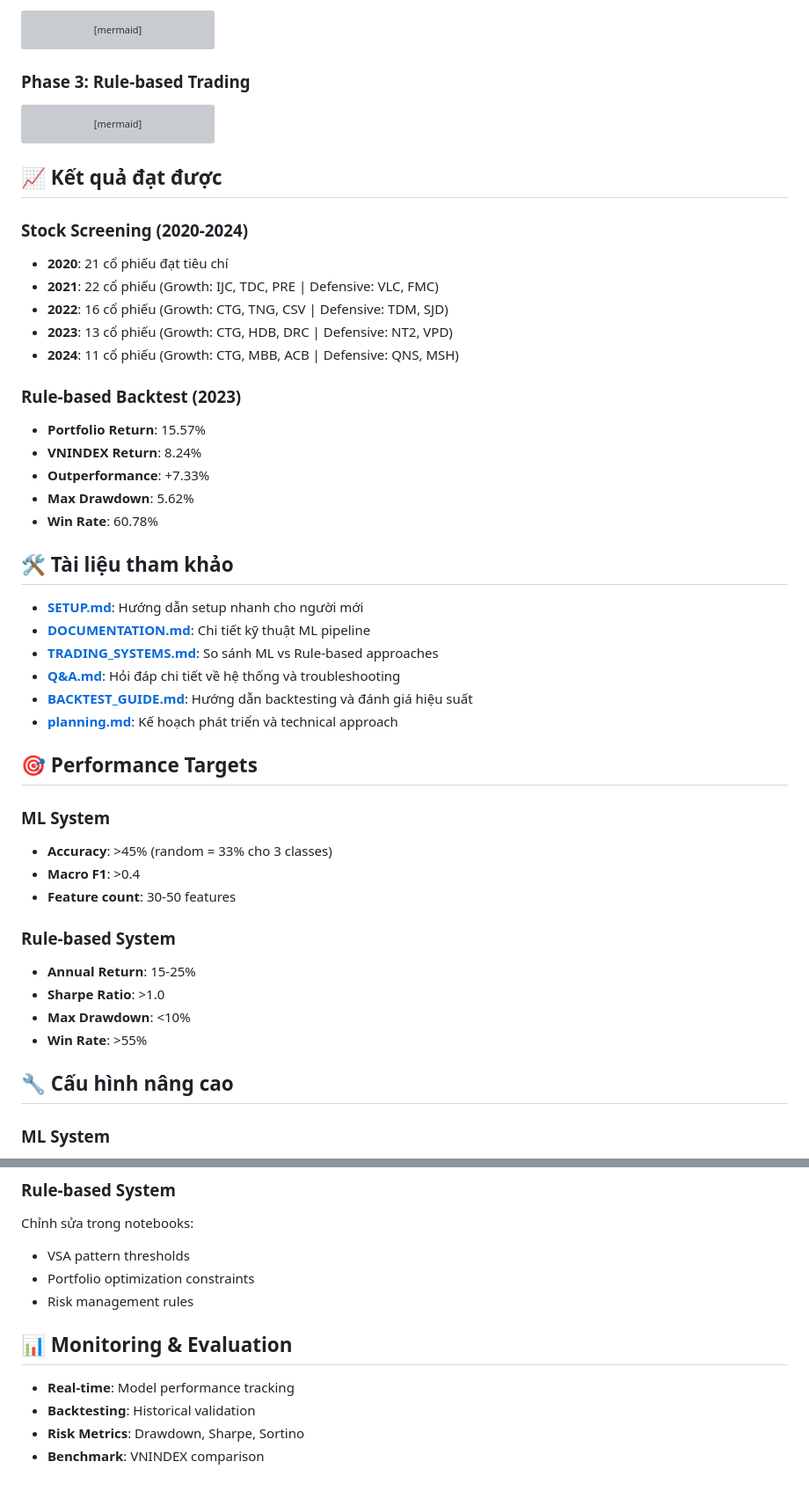
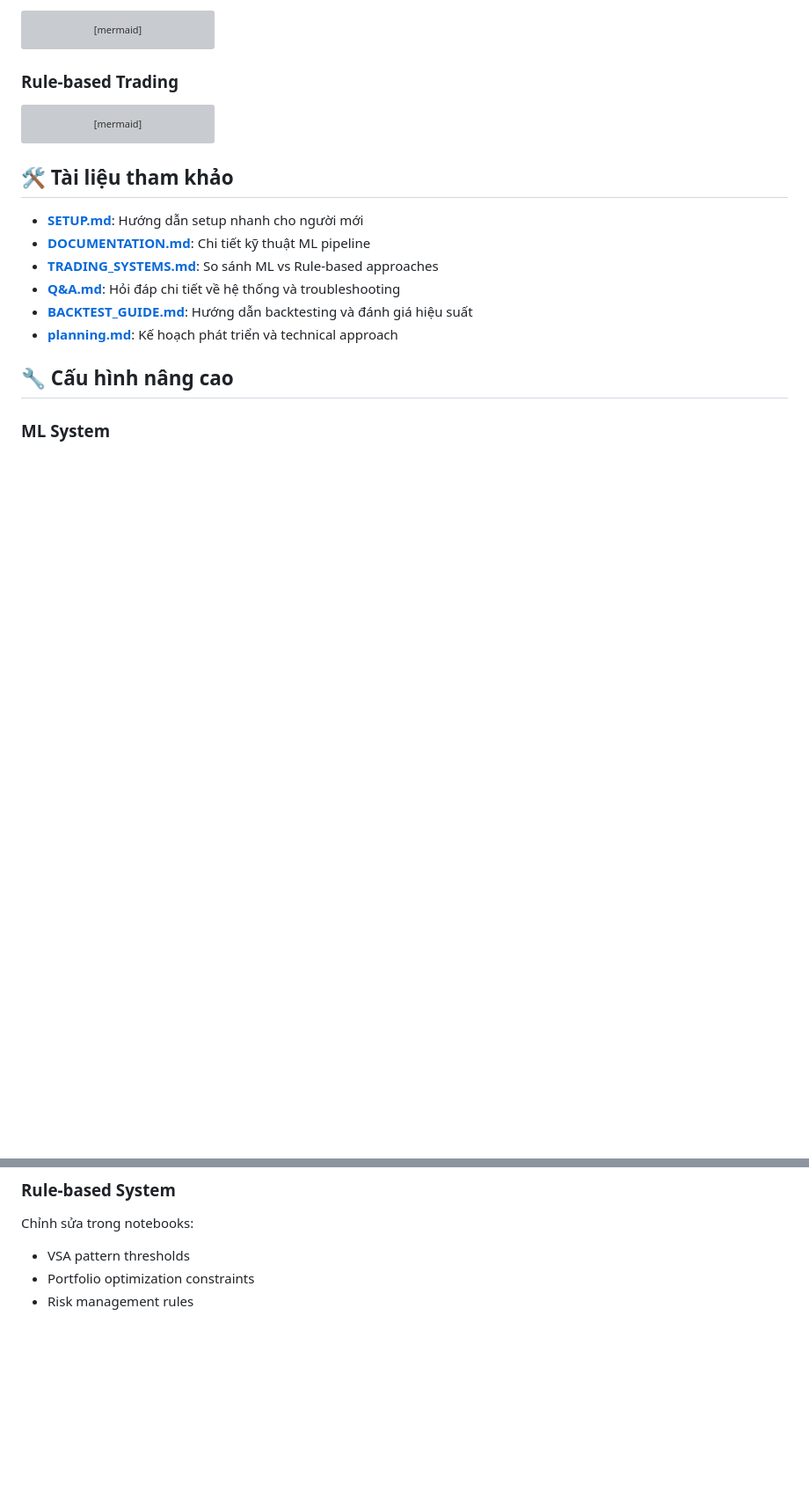
Before and after one commit to duonguwu/stock-quant, a Markdown page: README.md, 2 parts joined by grey strips. Shown at 88% size. GitHub-like rendering; blank space fills up the shorter version; grey boxes are pictures that could not be loaded.

````diff
--- a/README.md
+++ b/README.md
@@ -99,7 +85,7 @@ flowchart TD
     G --> H[Backtesting]
 ```
 
-### Phase 3: Rule-based Trading
+### Rule-based Trading
 ```mermaid
 flowchart TD
     A[Screened Stocks] --> B[VSA/Wyckoff Pattern Detection]
@@ -110,22 +96,6 @@ flowchart TD
     F --> G[Performance vs VNINDEX]
 ```
 
-## 📈 Kết quả đạt được
-
-### Stock Screening (2020-2024)
-- **2020**: 21 cổ phiếu đạt tiêu chí
-- **2021**: 22 cổ phiếu (Growth: IJC, TDC, PRE | Defensive: VLC, FMC)
-- **2022**: 16 cổ phiếu (Growth: CTG, TNG, CSV | Defensive: TDM, SJD)
-- **2023**: 13 cổ phiếu (Growth: CTG, HDB, DRC | Defensive: NT2, VPD)
-- **2024**: 11 cổ phiếu (Growth: CTG, MBB, ACB | Defensive: QNS, MSH)
-
-### Rule-based Backtest (2023)
-- **Portfolio Return**: 15.57%
-- **VNINDEX Return**: 8.24%
-- **Outperformance**: +7.33%
-- **Max Drawdown**: 5.62%
-- **Win Rate**: 60.78%
-
 ## 🛠️ Tài liệu tham khảo
 
 - **[SETUP.md](SETUP.md)**: Hướng dẫn setup nhanh cho người mới
@@ -134,19 +104,6 @@ flowchart TD
 - **[Q&A.md](Q&A.md)**: Hỏi đáp chi tiết về hệ thống và troubleshooting
 - **[BACKTEST_GUIDE.md](BACKTEST_GUIDE.md)**: Hướng dẫn backtesting và đánh giá hiệu suất
 - **[planning.md](planning.md)**: Kế hoạch phát triển và technical approach
-
-## 🎯 Performance Targets
-
-### ML System
-- **Accuracy**: >45% (random = 33% cho 3 classes)
-- **Macro F1**: >0.4
-- **Feature count**: 30-50 features
-
-### Rule-based System
-- **Annual Return**: 15-25%
-- **Sharpe Ratio**: >1.0
-- **Max Drawdown**: <10%
-- **Win Rate**: >55%
 
 ## 🔧 Cấu hình nâng cao
 
@@ -161,10 +118,3 @@ Chỉnh sửa trong notebooks:
 - VSA pattern thresholds
 - Portfolio optimization constraints
 - Risk management rules
-
-## 📊 Monitoring & Evaluation
-
-- **Real-time**: Model performance tracking
-- **Backtesting**: Historical validation
-- **Risk Metrics**: Drawdown, Sharpe, Sortino
-- **Benchmark**: VNINDEX comparison
````
Also changed, not shown: other parts of README.md (+1 -15 lines).
